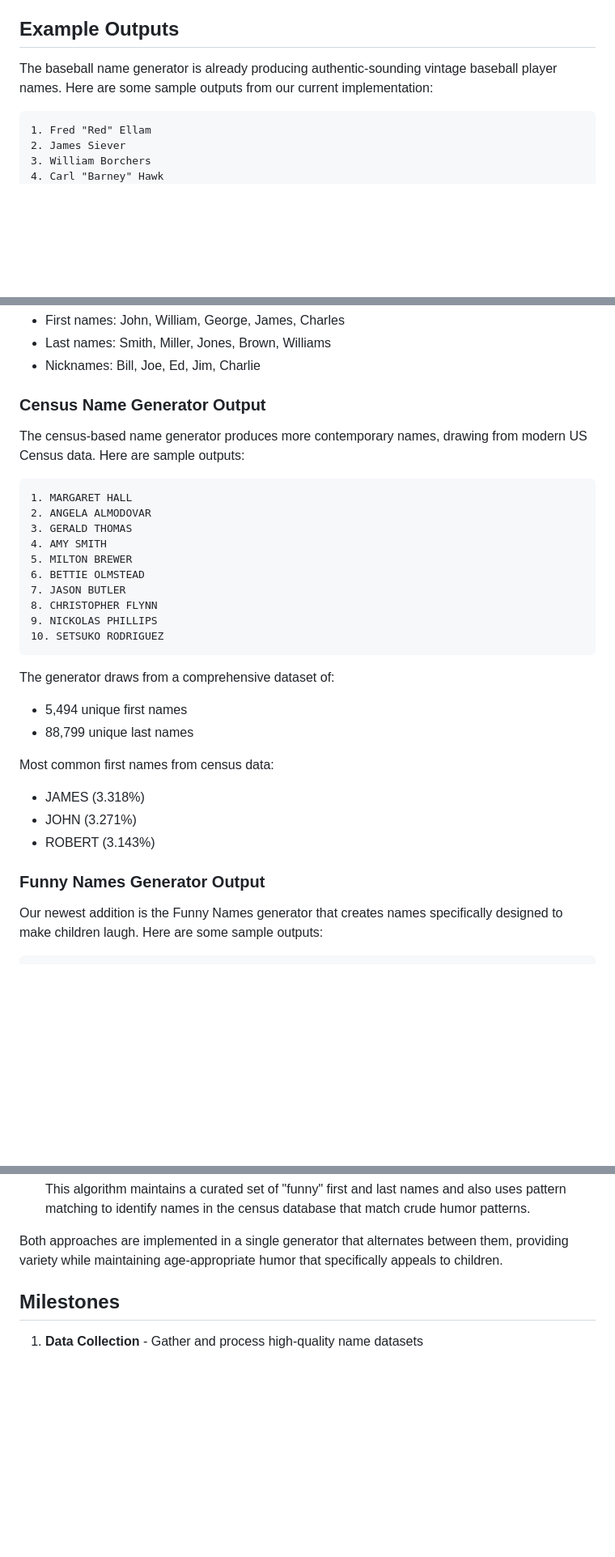
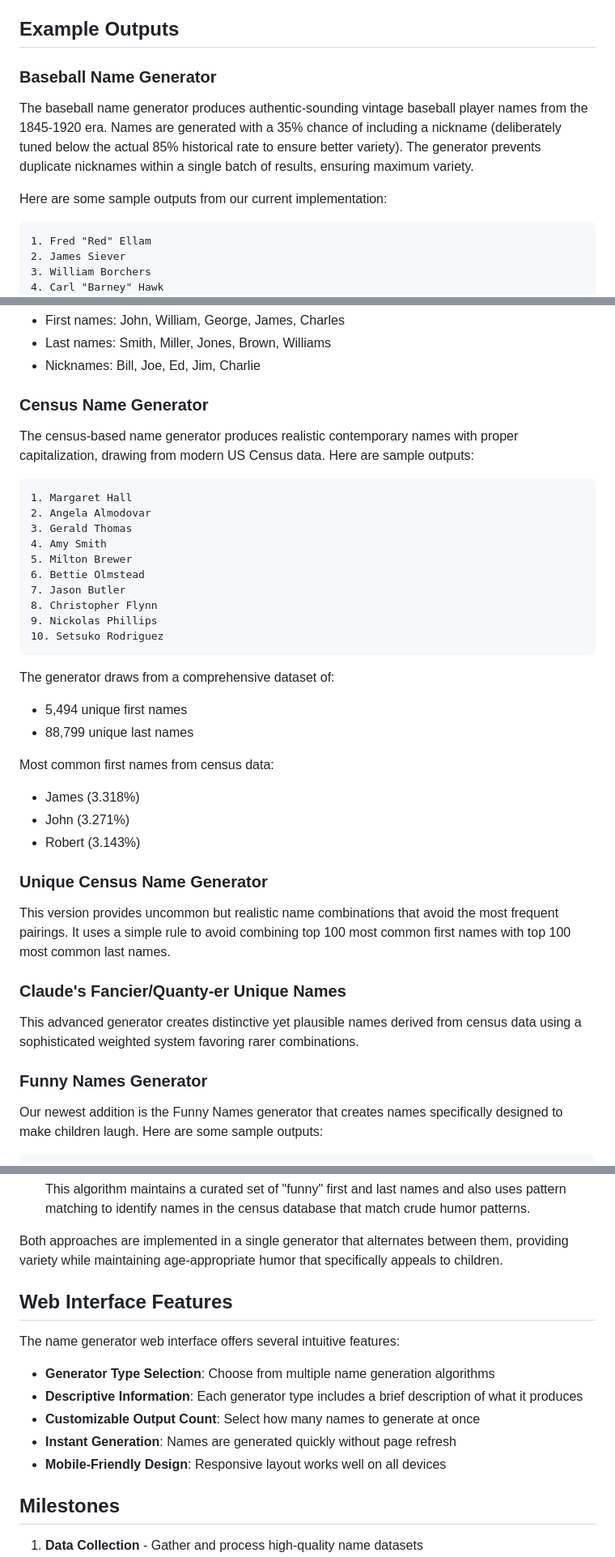
Before and after one commit to ChumBoxBaron/Vibe-Coded-Name-Generator, a Markdown page: README.md, 3 parts joined by grey strips. Shown at 81% size. Drawn GitHub-style; blank space fills up the shorter version.

Commit message:
Updated README to reflect recent quality improvements

````diff
--- a/README.md
+++ b/README.md
@@ -67,7 +67,11 @@ This project is actively under development. We've completed:
 
 ## Example Outputs
 
-The baseball name generator is already producing authentic-sounding vintage baseball player names. Here are some sample outputs from our current implementation:
+### Baseball Name Generator
+
+The baseball name generator produces authentic-sounding vintage baseball player names from the 1845-1920 era. Names are generated with a 35% chance of including a nickname (deliberately tuned below the actual 85% historical rate to ensure better variety). The generator prevents duplicate nicknames within a single batch of results, ensuring maximum variety.
+
+Here are some sample outputs from our current implementation:
 
 ```
 1. Fred "Red" Ellam
@@ -92,21 +96,21 @@ Most common components include:
 - Last names: Smith, Miller, Jones, Brown, Williams
 - Nicknames: Bill, Joe, Ed, Jim, Charlie
 
-### Census Name Generator Output
+### Census Name Generator
 
-The census-based name generator produces more contemporary names, drawing from modern US Census data. Here are sample outputs:
+The census-based name generator produces realistic contemporary names with proper capitalization, drawing from modern US Census data. Here are sample outputs:
 
 ```
-1. MARGARET HALL
-2. ANGELA ALMODOVAR
-3. GERALD THOMAS
-4. AMY SMITH
-5. MILTON BREWER
-6. BETTIE OLMSTEAD
-7. JASON BUTLER
-8. CHRISTOPHER FLYNN
-9. NICKOLAS PHILLIPS
-10. SETSUKO RODRIGUEZ
+1. Margaret Hall
+2. Angela Almodovar
+3. Gerald Thomas
+4. Amy Smith
+5. Milton Brewer
+6. Bettie Olmstead
+7. Jason Butler
+8. Christopher Flynn
+9. Nickolas Phillips
+10. Setsuko Rodriguez
 ```
 
 The generator draws from a comprehensive dataset of:
@@ -114,11 +118,19 @@ The generator draws from a comprehensive dataset of:
 - 88,799 unique last names
 
 Most common first names from census data:
-- JAMES (3.318%)
-- JOHN (3.271%)
-- ROBERT (3.143%)
+- James (3.318%)
+- John (3.271%)
+- Robert (3.143%)
 
-### Funny Names Generator Output
+### Unique Census Name Generator
+
+This version provides uncommon but realistic name combinations that avoid the most frequent pairings. It uses a simple rule to avoid combining top 100 most common first names with top 100 most common last names.
+
+### Claude's Fancier/Quanty-er Unique Names
+
+This advanced generator creates distinctive yet plausible names derived from census data using a sophisticated weighted system favoring rarer combinations.
+
+### Funny Names Generator
 
 Our newest addition is the Funny Names generator that creates names specifically designed to make children laugh. Here are some sample outputs:
 
@@ -192,6 +204,16 @@ The Funny Names generator uses two distinct approaches to create child-friendly
   This algorithm maintains a curated set of "funny" first and last names and also uses pattern matching to identify names in the census database that match crude humor patterns.
 
 Both approaches are implemented in a single generator that alternates between them, providing variety while maintaining age-appropriate humor that specifically appeals to children.
+
+## Web Interface Features
+
+The name generator web interface offers several intuitive features:
+
+- **Generator Type Selection**: Choose from multiple name generation algorithms
+- **Descriptive Information**: Each generator type includes a brief description of what it produces
+- **Customizable Output Count**: Select how many names to generate at once
+- **Instant Generation**: Names are generated quickly without page refresh
+- **Mobile-Friendly Design**: Responsive layout works well on all devices
 
 ## Milestones
 
````
Also changed, not shown: other parts of README.md (+1 -1 lines).
